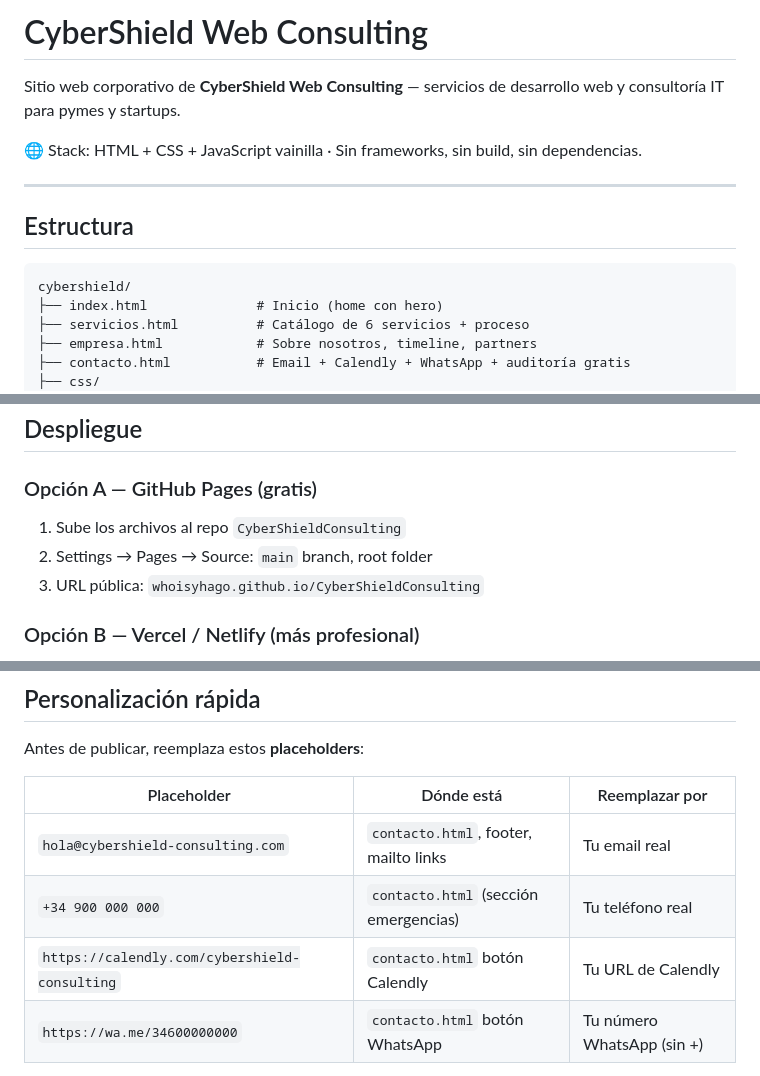
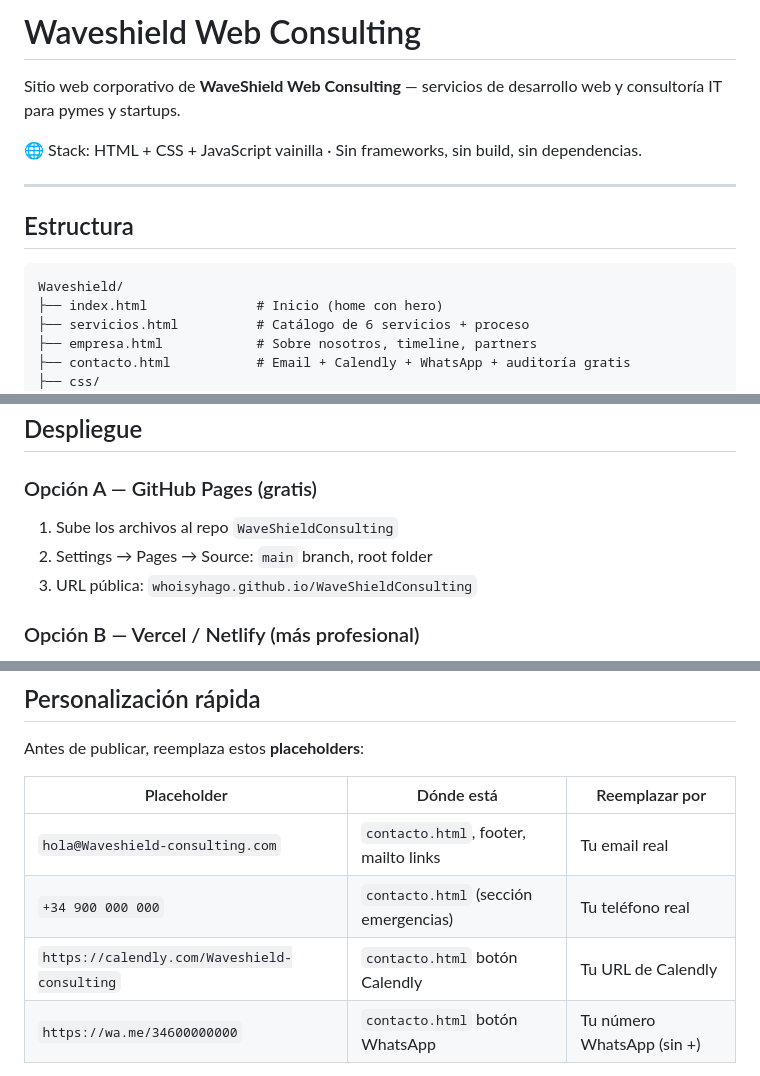
Before and after one commit to whoisyhago/CyberShieldConsulting, a Markdown page: README.md, 3 parts joined by grey strips. Drawn GitHub-style.

````diff
--- a/README.md
+++ b/README.md
@@ -1,6 +1,6 @@
-# CyberShield Web Consulting
+# Waveshield Web Consulting
 
-Sitio web corporativo de **CyberShield Web Consulting** — servicios de desarrollo web y consultoría IT para pymes y startups.
+Sitio web corporativo de **WaveShield Web Consulting** — servicios de desarrollo web y consultoría IT para pymes y startups.
 
 🌐 Stack: HTML + CSS + JavaScript vainilla · Sin frameworks, sin build, sin dependencias.
 
@@ -9,7 +9,7 @@ Sitio web corporativo de **CyberShield Web Consulting** — servicios de desarro
 ## Estructura
 
 ```
-cybershield/
+Waveshield/
 ├── index.html              # Inicio (home con hero)
 ├── servicios.html          # Catálogo de 6 servicios + proceso
 ├── empresa.html            # Sobre nosotros, timeline, partners
@@ -61,9 +61,9 @@ cybershield/
 
 ### Opción A — GitHub Pages (gratis)
 
-1. Sube los archivos al repo `CyberShieldConsulting`
+1. Sube los archivos al repo `WaveShieldConsulting`
 2. Settings → Pages → Source: `main` branch, root folder
-3. URL pública: `whoisyhago.github.io/CyberShieldConsulting`
+3. URL pública: `whoisyhago.github.io/WaveShieldConsulting`
 
 ### Opción B — Vercel / Netlify (más profesional)
 
@@ -79,9 +79,9 @@ Antes de publicar, reemplaza estos **placeholders**:
 
 | Placeholder | Dónde está | Reemplazar por |
 |---|---|---|
-| `hola@cybershield-consulting.com` | `contacto.html`, footer, mailto links | Tu email real |
+| `hola@Waveshield-consulting.com` | `contacto.html`, footer, mailto links | Tu email real |
 | `+34 900 000 000` | `contacto.html` (sección emergencias) | Tu teléfono real |
-| `https://calendly.com/cybershield-consulting` | `contacto.html` botón Calendly | Tu URL de Calendly |
+| `https://calendly.com/Waveshield-consulting` | `contacto.html` botón Calendly | Tu URL de Calendly |
 | `https://wa.me/34600000000` | `contacto.html` botón WhatsApp | Tu número WhatsApp (sin +) |
 
 **Truco para WhatsApp:** el formato `wa.me/[código país sin +][número]` siempre funciona. Ejemplo:
````
Also changed, not shown: other parts of README.md (+2 -2 lines).
